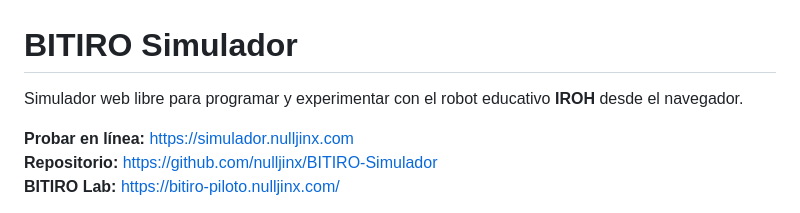
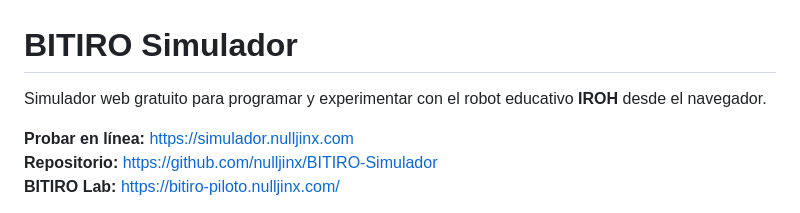
Before and after one commit to nulljinx/BITIRO-Simulador, a Markdown page: README.md, the part around the change. GitHub-like rendering.

```diff
--- a/README.md
+++ b/README.md
@@ -1,6 +1,6 @@
 # BITIRO Simulador
 
-Simulador web libre para programar y experimentar con el robot educativo **IROH** desde el navegador.
+Simulador web gratuito para programar y experimentar con el robot educativo **IROH** desde el navegador.
 
 **Probar en línea:** https://simulador.nulljinx.com
 **Repositorio:** https://github.com/nulljinx/BITIRO-Simulador
```
Also changed, not shown: LEEME.md (+1 -1 lines).
